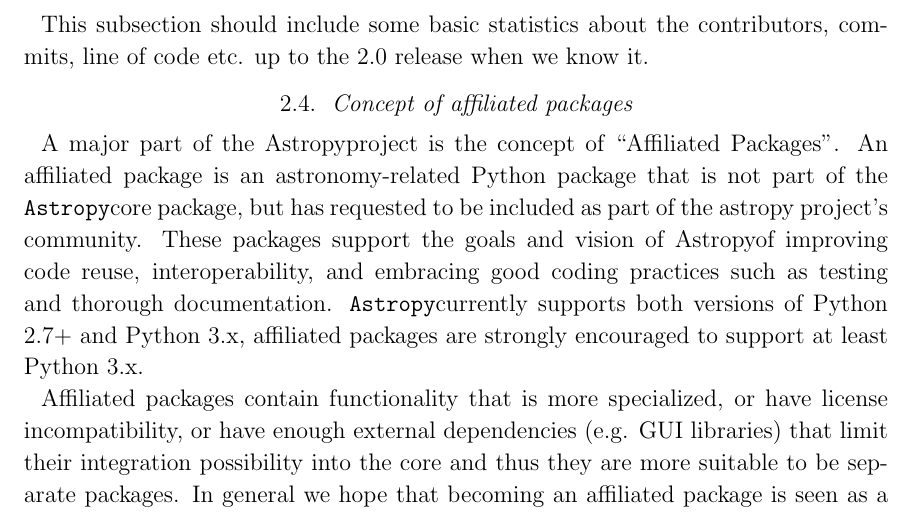
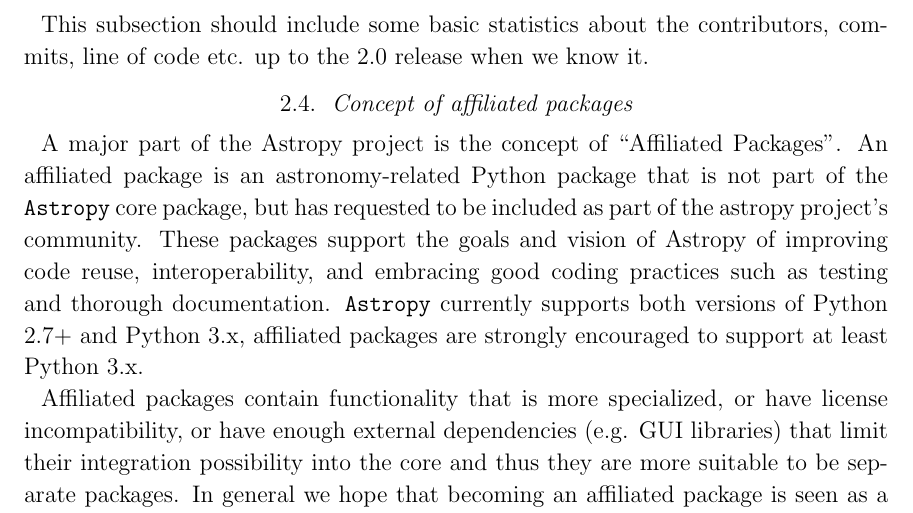
Before and after one commit to astropy/astropy-v2.0-paper, a LaTeX paper (main.tex): part of page 4 of 14, cut so that both start at the same text. Compiled offline with pdfLaTeX.

Commit message:
Fixing spacings

```diff
--- a/main.tex
+++ b/main.tex
@@ -209,15 +209,15 @@
 % it may be described in previous subsection, if not the Brigitta can try to
 % write it up
 %
-\par A major part of the \astropy project is the concept of “Affiliated
+\par A major part of the \astropy{} project is the concept of “Affiliated
 Packages”. An affiliated package is an astronomy-related Python package that
-is not part of the \astropypkg core package, but has requested to be included as
-part of the astropy project’s community. These packages support the goals
-and vision of \astropy of improving code reuse, interoperability, and
-embracing good coding practices such as testing and thorough
-documentation. \astropypkg currently supports both versions of Python 2.7+ and
-Python 3.x, affiliated packages are strongly encouraged to support at least
-Python 3.x.
+is not part of the \astropypkg{} core package, but has requested to be
+included as part of the astropy project’s community. These packages support
+the goals and vision of \astropy{} of improving code reuse,
+interoperability, and embracing good coding practices such as testing and
+thorough documentation. \astropypkg{} currently supports both versions of
+Python 2.7+ and Python 3.x, affiliated packages are strongly encouraged to
+support at least Python 3.x.
 %
 \par Affiliated packages contain functionality that is more specialized, or
 have license incompatibility, or have enough external dependencies (e.g. GUI
```
